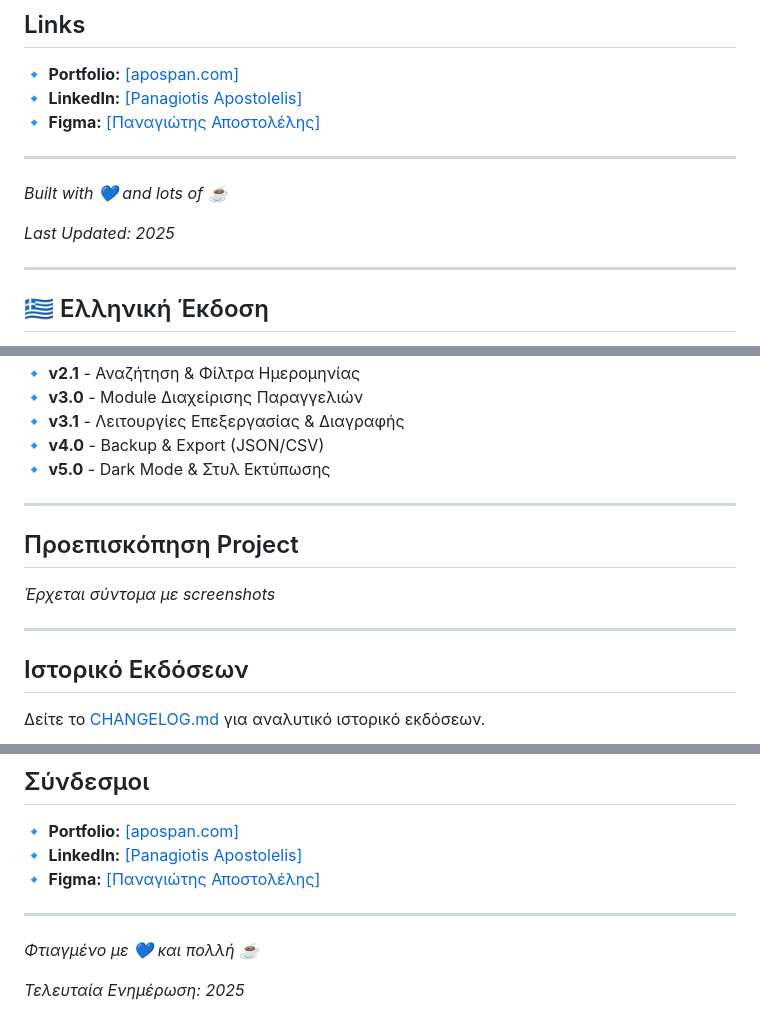
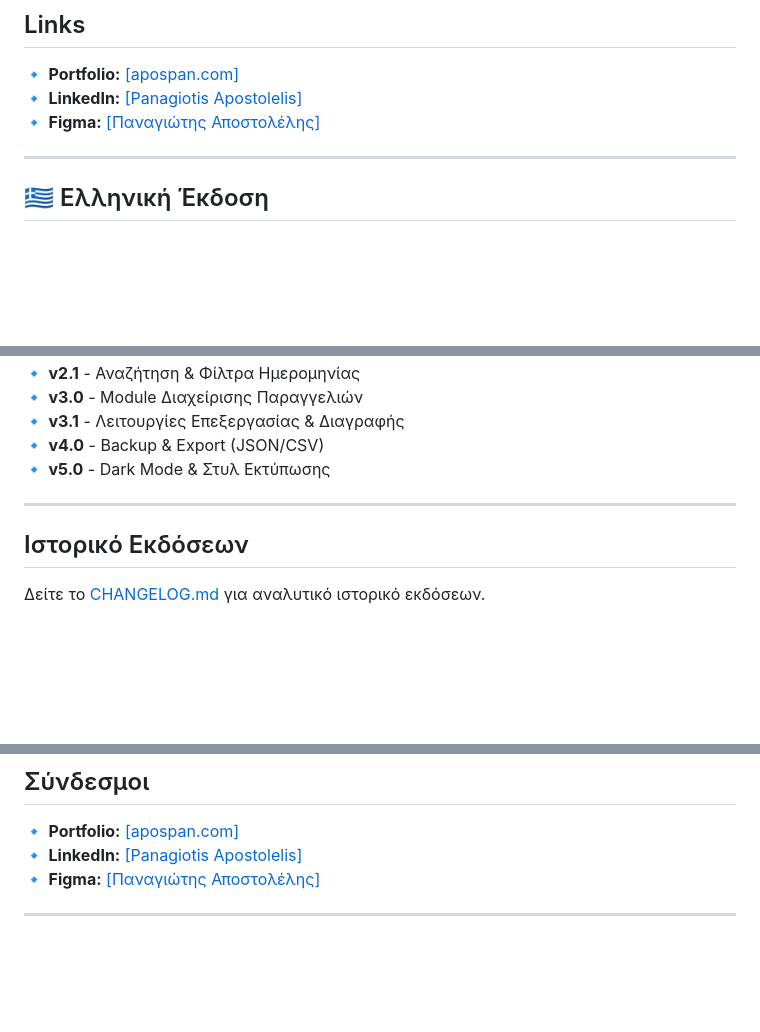
Before and after one commit to PanApos/Magshop-ERP-System-Project, a Markdown page: README.md, 3 parts joined by grey strips. GitHub-like rendering; folded sections open; blank space fills up the shorter version.

Commit message:
Update Readme
add preview images

```diff
--- a/README.md
+++ b/README.md
@@ -99,12 +116,6 @@ This project uses **AI as a Learning Tool** following the **AI-Augmentation** me
 🔹 **Portfolio:** [\[apospan.com\]](https://apospan.com/)<br>
 🔹 **LinkedIn:** [\[Panagiotis Apostolelis\]](https://www.linkedin.com/in/panagiotis-apostolelis/)<br>
 🔹 **Figma:** [\[Παναγιώτης Αποστολέλης\]](https://www.figma.com/@PanApos)<br>
-
----
-
-_Built with 💙 and lots of ☕_
-
-_Last Updated: 2025_
 
 ---
 
@@ -185,12 +196,6 @@ _Last Updated: 2025_
 
 ---
 
-## Προεπισκόπηση Project
-
-_Έρχεται σύντομα με screenshots_
-
----
-
 ## Ιστορικό Εκδόσεων
 
 Δείτε το [CHANGELOG.md](CHANGELOG.md) για αναλυτικό ιστορικό εκδόσεων.
@@ -217,8 +222,4 @@ _Έρχεται σύντομα με screenshots_
 
 ---
 
-_Φτιαγμένο με 💙 και πολλή ☕_
-
-_Τελευταία Ενημέρωση: 2025_
-
 </details>
```
Also changed, not shown: other parts of README.md (+18 -1 lines).
